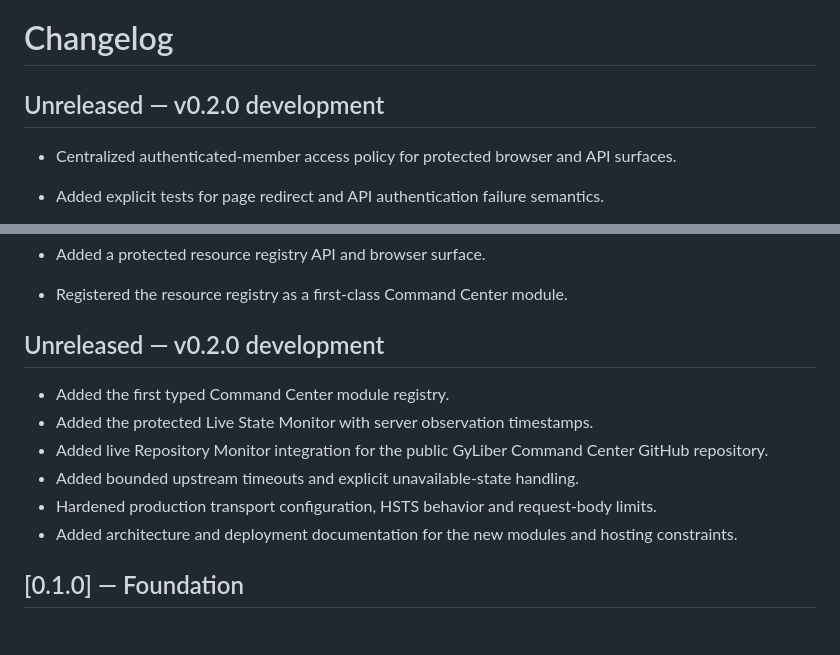
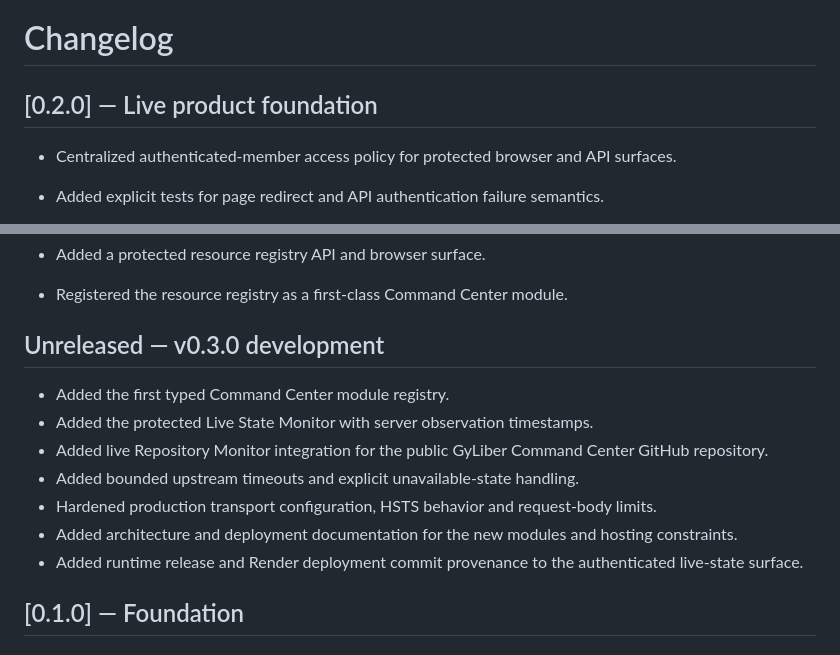
Before and after one commit to GyLiber/gyliber-command-center, a Markdown page: CHANGELOG.md, 2 parts joined by grey strips. GitHub-like rendering.

Commit message:
release: record v0.2.0 and build provenance milestone

```diff
--- a/CHANGELOG.md
+++ b/CHANGELOG.md
@@ -1,6 +1,6 @@
 # Changelog
 
-## Unreleased — v0.2.0 development
+## [0.2.0] — Live product foundation
 
 - Centralized authenticated-member access policy for protected browser and API surfaces.
 - Added explicit tests for page redirect and API authentication failure semantics.
@@ -14,7 +14,7 @@
 - Added a protected resource registry API and browser surface.
 - Registered the resource registry as a first-class Command Center module.
 
-## Unreleased — v0.2.0 development
+## Unreleased — v0.3.0 development
 
 - Added the first typed Command Center module registry.
 - Added the protected Live State Monitor with server observation timestamps.
@@ -22,6 +22,7 @@
 - Added bounded upstream timeouts and explicit unavailable-state handling.
 - Hardened production transport configuration, HSTS behavior and request-body limits.
 - Added architecture and deployment documentation for the new modules and hosting constraints.
+- Added runtime release and Render deployment commit provenance to the authenticated live-state surface.
 
 ## [0.1.0] — Foundation
 
```
